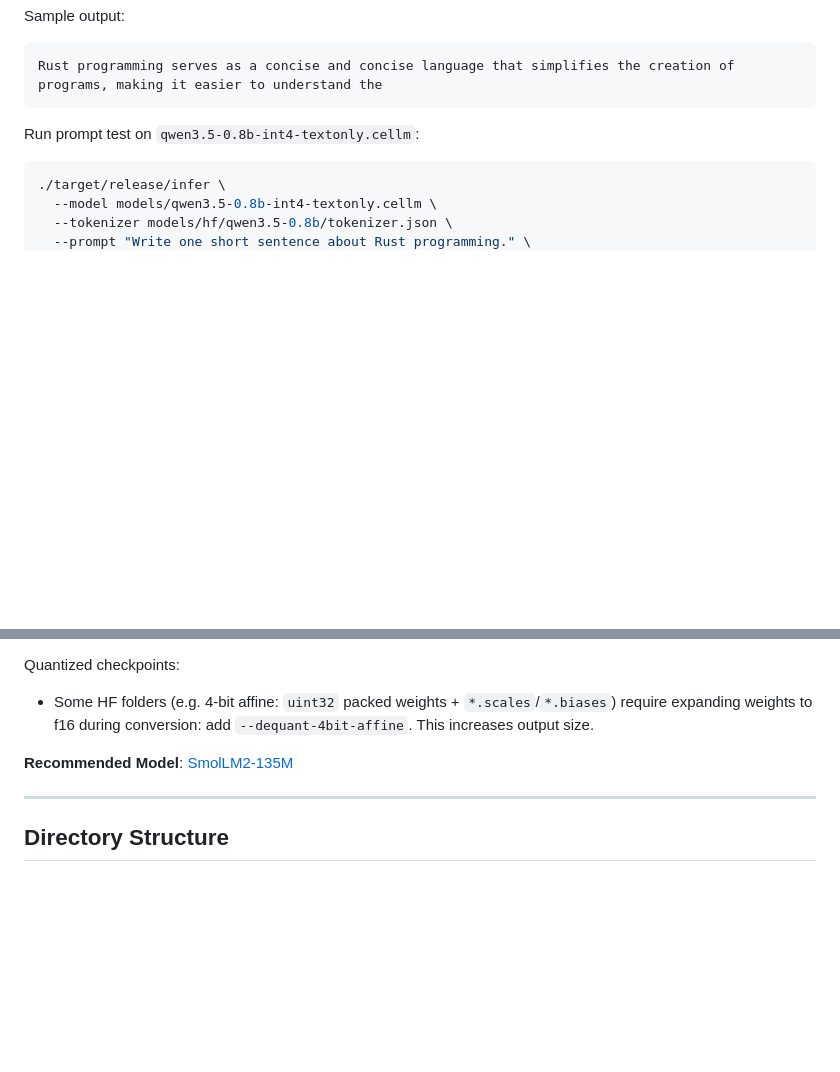
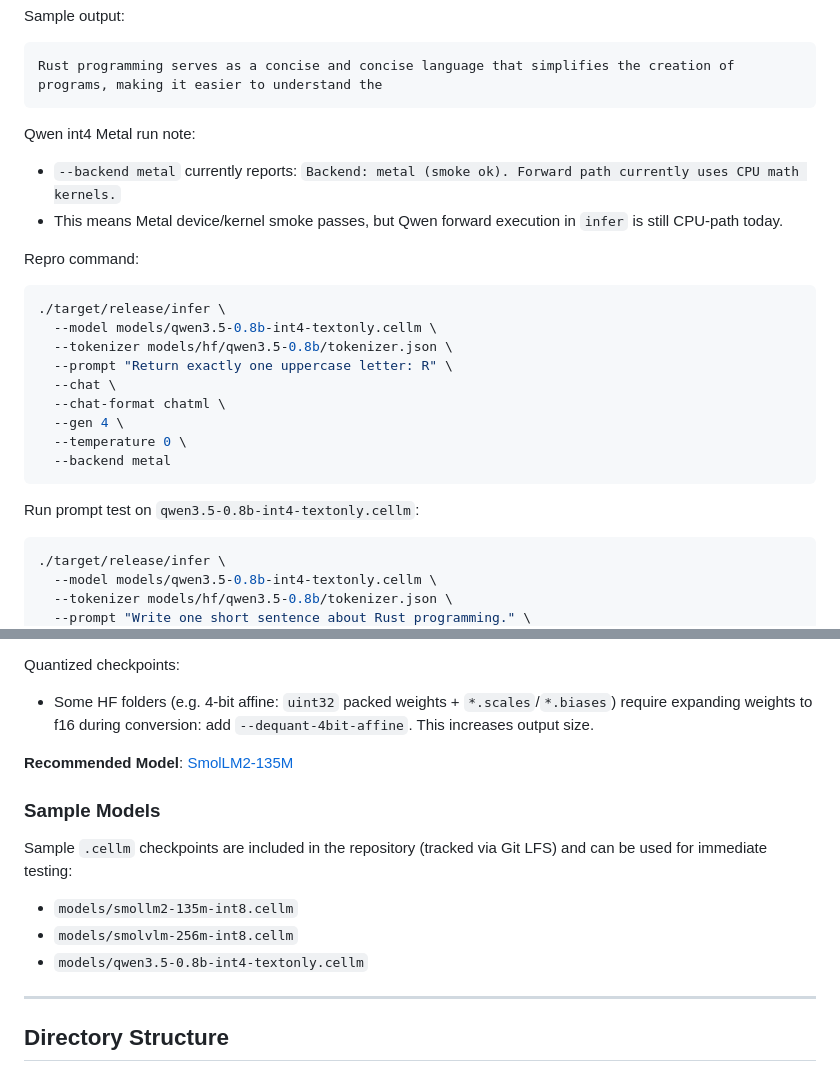
Before and after one commit to jeffasante/cellm, a Markdown page: README.md, 2 parts joined by grey strips. GitHub-like rendering; blank space fills up the shorter version.

Commit message:
Update README with Sample Models section

````diff
--- a/README.md
+++ b/README.md
@@ -111,6 +111,23 @@ Run prompt test on `qwen3.5-0.8b-int4.cellm`:
 Sample output:
 ```text
 Rust programming serves as a concise and concise language that simplifies the creation of programs, making it easier to understand the
+```
+
+Qwen int4 Metal run note:
+- `--backend metal` currently reports: `Backend: metal (smoke ok). Forward path currently uses CPU math kernels.`
+- This means Metal device/kernel smoke passes, but Qwen forward execution in `infer` is still CPU-path today.
+
+Repro command:
+```bash
+./target/release/infer \
+  --model models/qwen3.5-0.8b-int4-textonly.cellm \
+  --tokenizer models/hf/qwen3.5-0.8b/tokenizer.json \
+  --prompt "Return exactly one uppercase letter: R" \
+  --chat \
+  --chat-format chatml \
+  --gen 4 \
+  --temperature 0 \
+  --backend metal
 ```
 
 Run prompt test on `qwen3.5-0.8b-int4-textonly.cellm`:
@@ -343,6 +360,13 @@ Quantized checkpoints:
 
 **Recommended Model**: [SmolLM2-135M](https://huggingface.co/HuggingFaceTB/SmolLM2-135M/tree/main)
 
+### Sample Models
+Sample `.cellm` checkpoints are included in the repository (tracked via Git LFS) and can be used for immediate testing:
+- `models/smollm2-135m-int8.cellm`
+- `models/smolvlm-256m-int8.cellm`
+- `models/qwen3.5-0.8b-int4-textonly.cellm`
+
+
 ---
 
 ## Directory Structure
````
